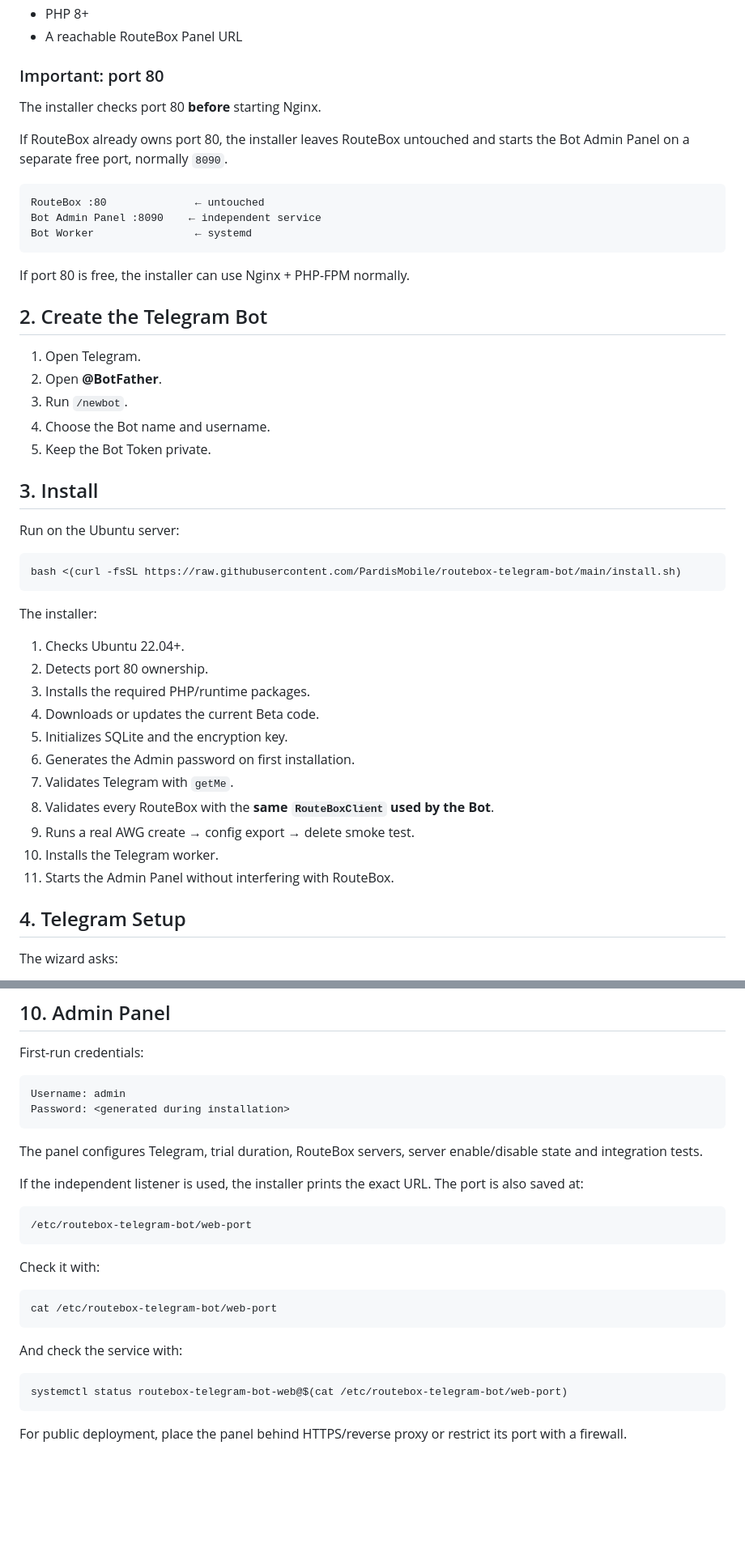
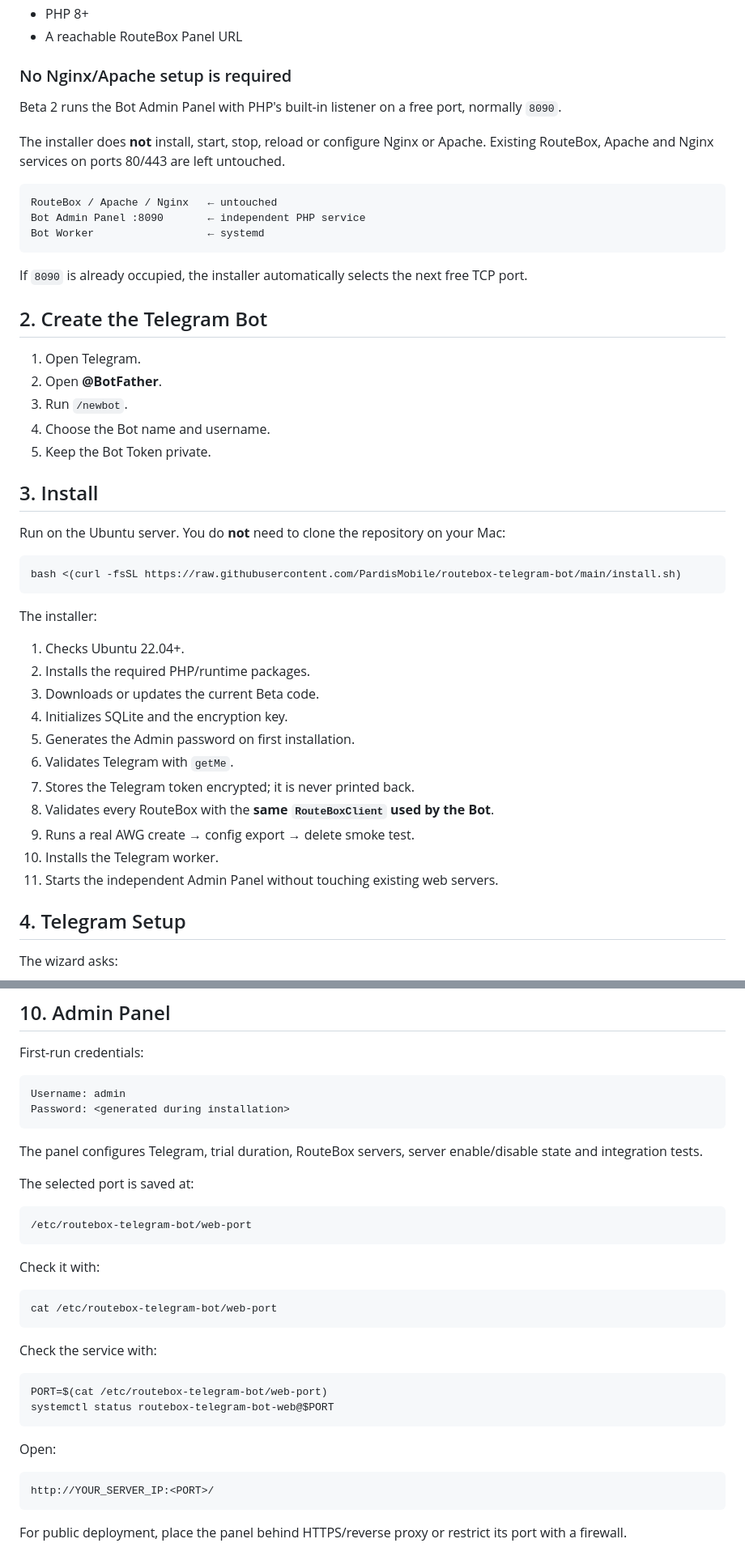
Before and after one commit to PardisMobile/routebox-telegram-bot, a Markdown page: INSTALL.md, 2 parts joined by grey strips. Shown at 81% size. Rendered like a GitHub page; blank space fills up the shorter version.

Commit message:
docs: rewrite installation guide for beta2 standalone panel

````diff
--- a/INSTALL.md
+++ b/INSTALL.md
@@ -14,19 +14,19 @@ This guide installs the Bot and validates the complete Telegram → RouteBox →
 - PHP 8+
 - A reachable RouteBox Panel URL
 
-### Important: port 80
+### No Nginx/Apache setup is required
 
-The installer checks port 80 **before** starting Nginx.
+Beta 2 runs the Bot Admin Panel with PHP's built-in listener on a free port, normally `8090`.
 
-If RouteBox already owns port 80, the installer leaves RouteBox untouched and starts the Bot Admin Panel on a separate free port, normally `8090`.
+The installer does **not** install, start, stop, reload or configure Nginx or Apache. Existing RouteBox, Apache and Nginx services on ports 80/443 are left untouched.
 
 ```text
-RouteBox :80              ← untouched
-Bot Admin Panel :8090    ← independent service
-Bot Worker                ← systemd
+RouteBox / Apache / Nginx   ← untouched
+Bot Admin Panel :8090       ← independent PHP service
+Bot Worker                  ← systemd
 ```
 
-If port 80 is free, the installer can use Nginx + PHP-FPM normally.
+If `8090` is already occupied, the installer automatically selects the next free TCP port.
 
 ## 2. Create the Telegram Bot
 
@@ -38,7 +38,7 @@ If port 80 is free, the installer can use Nginx + PHP-FPM normally.
 
 ## 3. Install
 
-Run on the Ubuntu server:
+Run on the Ubuntu server. You do **not** need to clone the repository on your Mac:
 
 ```bash
 bash <(curl -fsSL https://raw.githubusercontent.com/PardisMobile/routebox-telegram-bot/main/install.sh)
@@ -47,16 +47,16 @@ bash <(curl -fsSL https://raw.githubusercontent.com/PardisMobile/routebox-telegr
 The installer:
 
 1. Checks Ubuntu 22.04+.
-2. Detects port 80 ownership.
-3. Installs the required PHP/runtime packages.
-4. Downloads or updates the current Beta code.
-5. Initializes SQLite and the encryption key.
-6. Generates the Admin password on first installation.
-7. Validates Telegram with `getMe`.
+2. Installs the required PHP/runtime packages.
+3. Downloads or updates the current Beta code.
+4. Initializes SQLite and the encryption key.
+5. Generates the Admin password on first installation.
+6. Validates Telegram with `getMe`.
+7. Stores the Telegram token encrypted; it is never printed back.
 8. Validates every RouteBox with the **same `RouteBoxClient` used by the Bot**.
 9. Runs a real AWG create → config export → delete smoke test.
 10. Installs the Telegram worker.
-11. Starts the Admin Panel without interfering with RouteBox.
+11. Starts the independent Admin Panel without touching existing web servers.
 
 ## 4. Telegram Setup
 
@@ -191,7 +204,7 @@ Password: <generated during installation>
 
 The panel configures Telegram, trial duration, RouteBox servers, server enable/disable state and integration tests.
 
-If the independent listener is used, the installer prints the exact URL. The port is also saved at:
+The selected port is saved at:
 
 ```text
 /etc/routebox-telegram-bot/web-port
@@ -203,10 +216,17 @@ Check it with:
 cat /etc/routebox-telegram-bot/web-port
 ```
 
-And check the service with:
+Check the service with:
 
 ```bash
-systemctl status routebox-telegram-bot-web@$(cat /etc/routebox-telegram-bot/web-port)
+PORT=$(cat /etc/routebox-telegram-bot/web-port)
+systemctl status routebox-telegram-bot-web@$PORT
+```
+
+Open:
+
+```text
+http://YOUR_SERVER_IP:<PORT>/
 ```
 
 For public deployment, place the panel behind HTTPS/reverse proxy or restrict its port with a firewall.
````
Also changed, not shown: other parts of INSTALL.md (+39 -20 lines).
